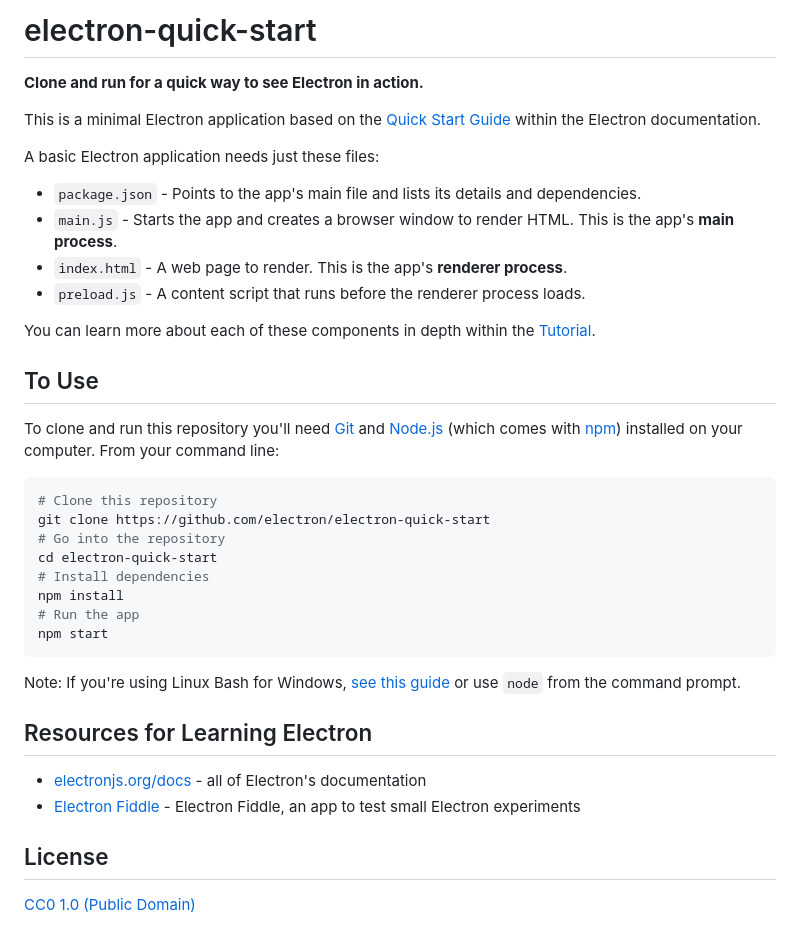
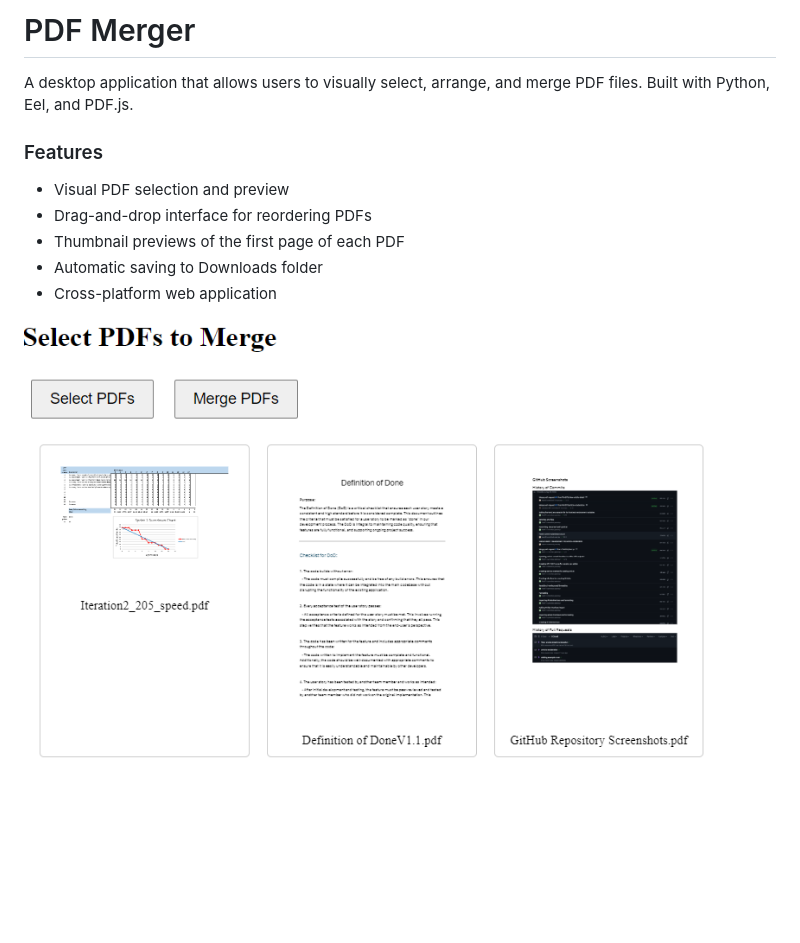
Before and after one commit to asparagus0161/pdf-merger, a Markdown page: README.md, the part around the change. Rendered like a GitHub page; pictures changed too: image.png (added); blank space fills up the shorter version.

Commit message:
Removed electron functionality, added dynamic pdf shifting and display

````diff
--- a/README.md
+++ b/README.md
@@ -1,40 +1,11 @@
-# electron-quick-start
+# PDF Merger
+A desktop application that allows users to visually select, arrange, and merge PDF files. Built with Python, Eel, and PDF.js.
 
-**Clone and run for a quick way to see Electron in action.**
+### Features
+- Visual PDF selection and preview
+- Drag-and-drop interface for reordering PDFs
+- Thumbnail previews of the first page of each PDF
+- Automatic saving to Downloads folder
+- Cross-platform web application
 
-This is a minimal Electron application based on the [Quick Start Guide](https://electronjs.org/docs/latest/tutorial/quick-start) within the Electron documentation.
-
-A basic Electron application needs just these files:
-
-- `package.json` - Points to the app's main file and lists its details and dependencies.
-- `main.js` - Starts the app and creates a browser window to render HTML. This is the app's **main process**.
-- `index.html` - A web page to render. This is the app's **renderer process**.
-- `preload.js` - A content script that runs before the renderer process loads.
-
-You can learn more about each of these components in depth within the [Tutorial](https://electronjs.org/docs/latest/tutorial/tutorial-prerequisites).
-
-## To Use
-
-To clone and run this repository you'll need [Git](https://git-scm.com) and [Node.js](https://nodejs.org/en/download/) (which comes with [npm](http://npmjs.com)) installed on your computer. From your command line:
-
-```bash
-# Clone this repository
-git clone https://github.com/electron/electron-quick-start
-# Go into the repository
-cd electron-quick-start
-# Install dependencies
-npm install
-# Run the app
-npm start
-```
-
-Note: If you're using Linux Bash for Windows, [see this guide](https://www.howtogeek.com/261575/how-to-run-graphical-linux-desktop-applications-from-windows-10s-bash-shell/) or use `node` from the command prompt.
-
-## Resources for Learning Electron
-
-- [electronjs.org/docs](https://electronjs.org/docs) - all of Electron's documentation
-- [Electron Fiddle](https://electronjs.org/fiddle) - Electron Fiddle, an app to test small Electron experiments
-
-## License
-
-[CC0 1.0 (Public Domain)](LICENSE.md)
+![](image.png)
````
Also changed, not shown: 5 other files.
